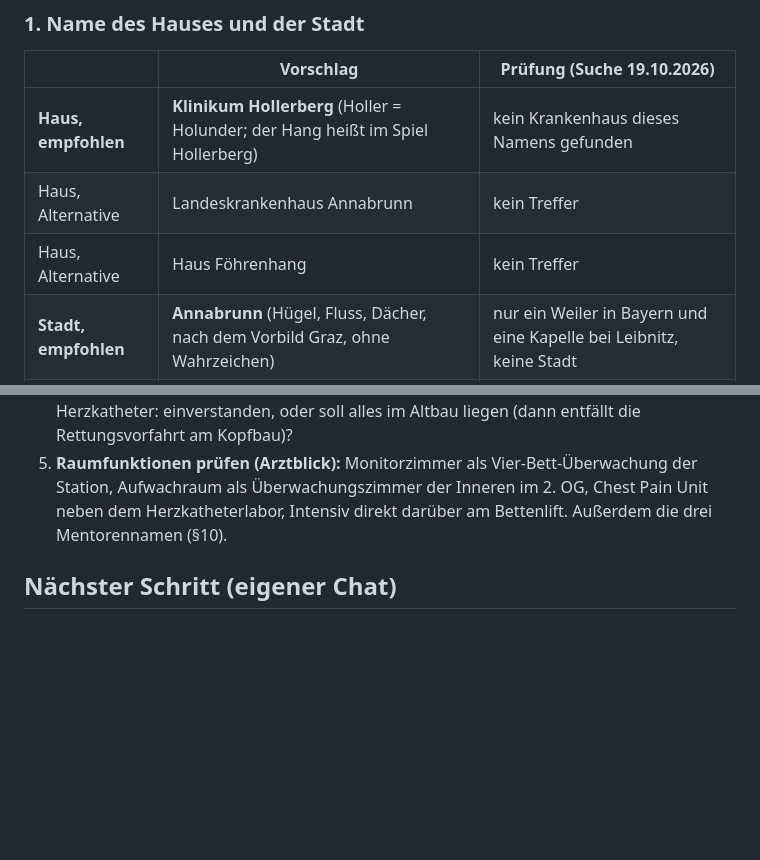
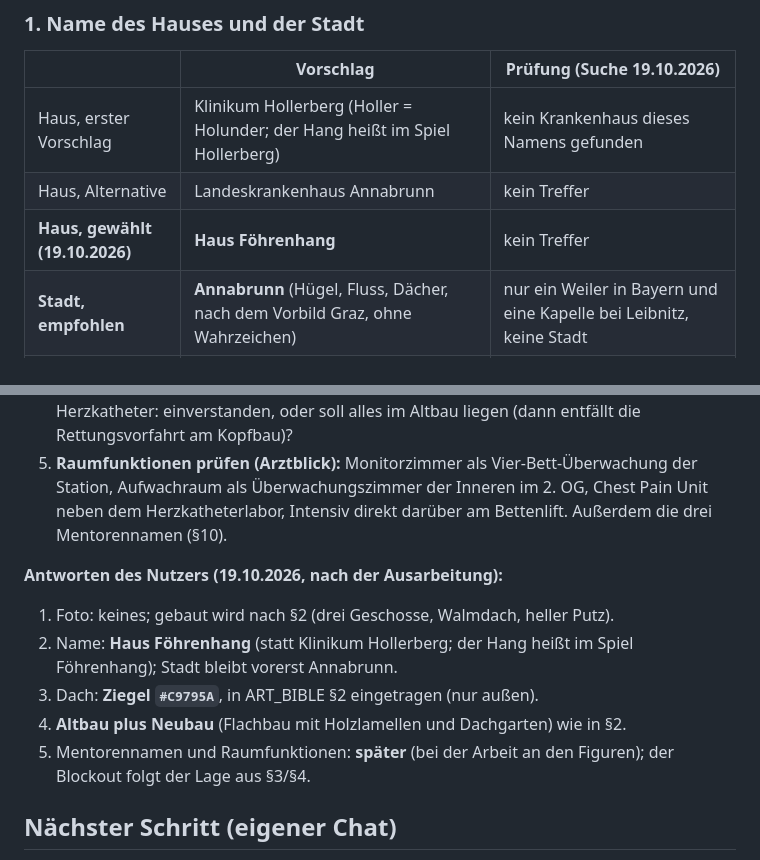
Before and after one commit to andreyeskin/ekg-nachtdienst, a Markdown page: docs/KRANKENHAUS.md, 2 parts joined by grey strips. Rendered like a GitHub page; blank space fills up the shorter version.

Commit message:
KRANKENHAUS: Name Haus Föhrenhang, Dach Ziegel (ART_BIBLE §2), Altbau plus Neubau; Mentoren später
Co-Authored-By: Claude Opus 5.5 <noreply@anthropic.com>

```diff
--- a/docs/KRANKENHAUS.md
+++ b/docs/KRANKENHAUS.md
@@ -220,9 +220,9 @@ Innenwände 0,15 m liegen innerhalb der Rechtecke. Medizinische Inhalte stehen h
 
 | | Vorschlag | Prüfung (Suche 19.10.2026) |
 |---|---|---|
-| **Haus, empfohlen** | **Klinikum Hollerberg** (Holler = Holunder; der Hang heißt im Spiel Hollerberg) | kein Krankenhaus dieses Namens gefunden |
+| Haus, erster Vorschlag | Klinikum Hollerberg (Holler = Holunder; der Hang heißt im Spiel Hollerberg) | kein Krankenhaus dieses Namens gefunden |
 | Haus, Alternative | Landeskrankenhaus Annabrunn | kein Treffer |
-| Haus, Alternative | Haus Föhrenhang | kein Treffer |
+| **Haus, gewählt (19.10.2026)** | **Haus Föhrenhang** | kein Treffer |
 | **Stadt, empfohlen** | **Annabrunn** (Hügel, Fluss, Dächer, nach dem Vorbild Graz, ohne Wahrzeichen) | nur ein Weiler in Bayern und eine Kapelle bei Leibnitz, keine Stadt |
 | Stadt, Alternativen | Gradenfeld, Leonsbach | keine Treffer |
 
@@ -545,6 +545,14 @@ Notaufnahme, nur Silhouette).
    Überwachungszimmer der Inneren im 2. OG, Chest Pain Unit neben dem Herzkatheterlabor, Intensiv direkt darüber
    am Bettenlift. Außerdem die drei Mentorennamen (§10).
 
+**Antworten des Nutzers (19.10.2026, nach der Ausarbeitung):**
+1. Foto: keines; gebaut wird nach §2 (drei Geschosse, Walmdach, heller Putz).
+2. Name: **Haus Föhrenhang** (statt Klinikum Hollerberg; der Hang heißt im Spiel Föhrenhang); Stadt bleibt
+   vorerst Annabrunn.
+3. Dach: **Ziegel `#C9795A`**, in ART_BIBLE §2 eingetragen (nur außen).
+4. **Altbau plus Neubau** (Flachbau mit Holzlamellen und Dachgarten) wie in §2.
+5. Mentorennamen und Raumfunktionen: **später** (bei der Arbeit an den Figuren); der Blockout folgt der Lage aus §3/§4.
+
 ## Nächster Schritt (eigener Chat)
 
 Blender-Blockout nach §2 bis §5 (Skript in `gen/blender/`, z. B. `haus_blockout.py`: Hülle, Geschosse, Flure, Räume
```
Also changed, not shown: docs/ART_BIBLE.md (+1 -0 lines).
